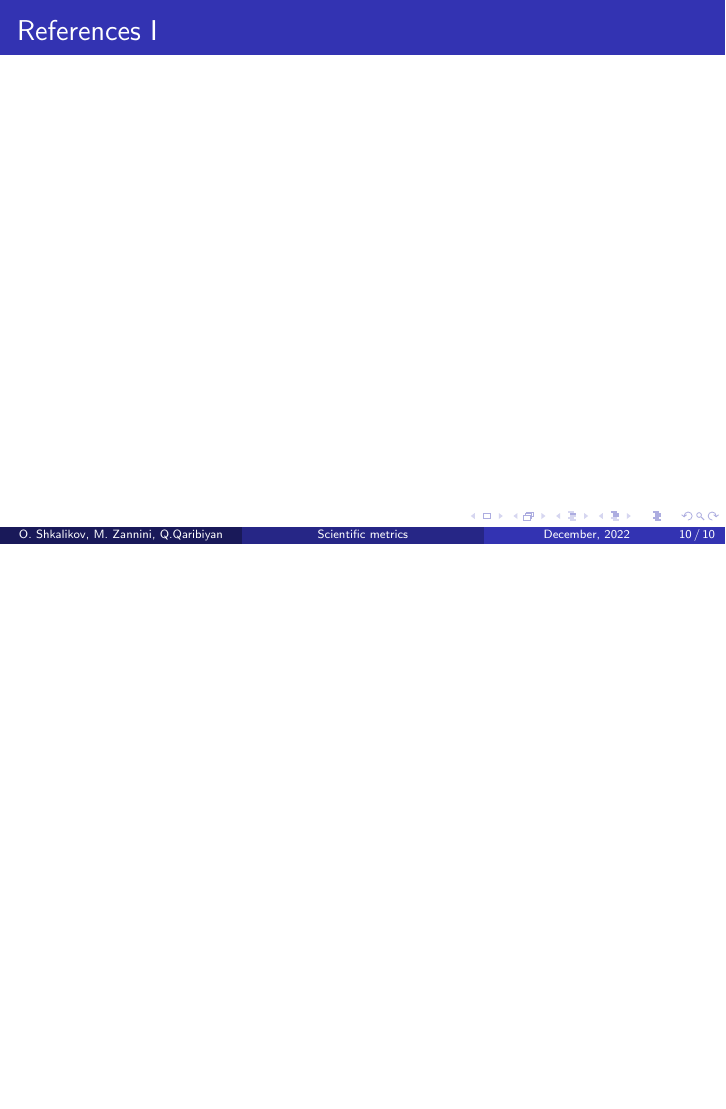
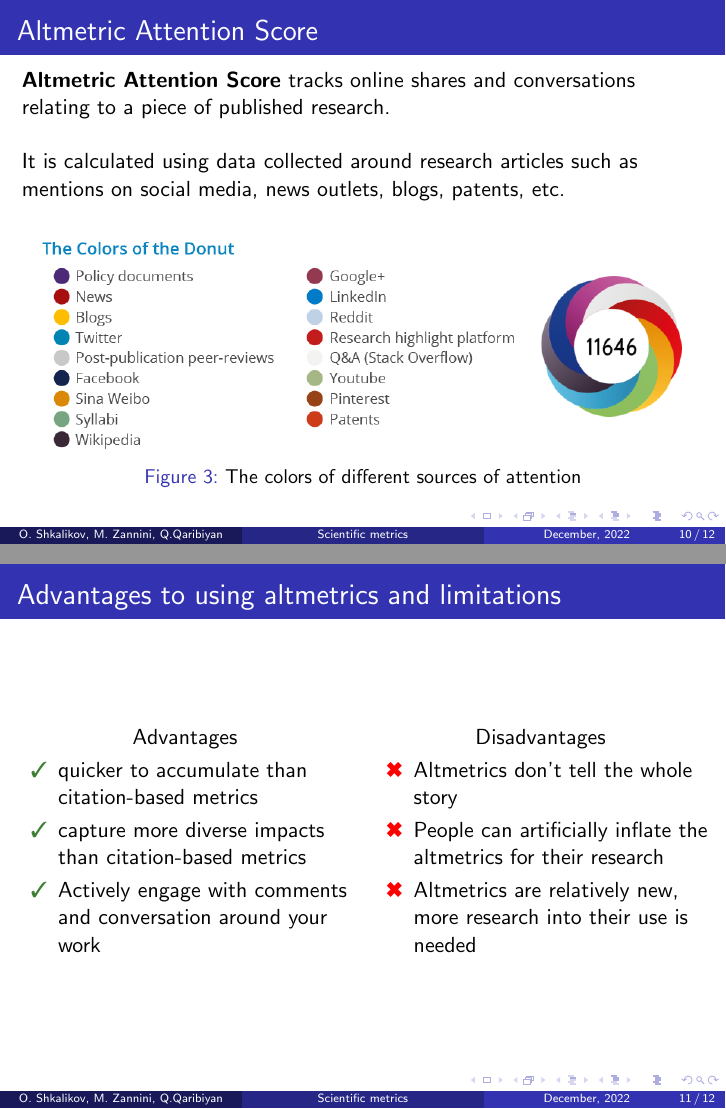
Before and after one commit to ShkalikovOleh/tud-gsp, LaTeX slides (presentation.tex): page 15 of 15 before the commit and pages 15 and 22 of 23 after it, the two joined at a grey line, the shorter picture padded with empty space. Compiled offline with pdfLaTeX.

Commit message:
attention score

```diff
--- a/presentation.tex
+++ b/presentation.tex
@@ -167,6 +167,40 @@
         \caption{Bibliometric incentives model. \footnote{https://doi.org/10.1371/journal.pone.0195321.g001}}
     \end{figure}
 
+\end{frame}
+\begin{frame}
+    \frametitle{Altmetric Attention Score}
+
+    \textbf{Altmetric Attention Score} tracks online shares and conversations relating to a piece of published research. \\~\
+
+    It is calculated using data collected around research articles such as mentions
+    on social media, news outlets, blogs, patents, etc.\\~\
+
+    \begin{figure}[h]
+        \includegraphics[height=0.41\textheight]{2.png}
+        \caption{The colors of different sources of attention}
+    \end{figure}
+\end{frame}
+\begin{frame}
+    \frametitle{Advantages to using altmetrics and limitations}
+    \begin{columns}[T]
+        \begin{column}{.5\textwidth}
+            \centering Advantages
+            \begin{propslist}
+                \item quicker to accumulate than citation-based metrics \pause
+                \item capture more diverse impacts than citation-based metrics \pause
+                \item Actively engage with comments and conversation around your work \pause
+            \end{propslist}
+        \end{column}
+        \begin{column}{.5\textwidth}
+            \centering Disadvantages % example how to center one block
+            \begin{conslist}
+                \item Altmetrics don’t tell the whole story \pause
+                \item People can artificially inflate the altmetrics for their research \pause
+                \item Altmetrics are relatively new, more research into their use is needed \pause
+            \end{conslist}
+        \end{column}
+    \end{columns}
 \end{frame}
 
 \begin{frame}[allowframebreaks]
```
Also changed, not shown: presentation.pdf, presentation.tex (4 more changed lines).
